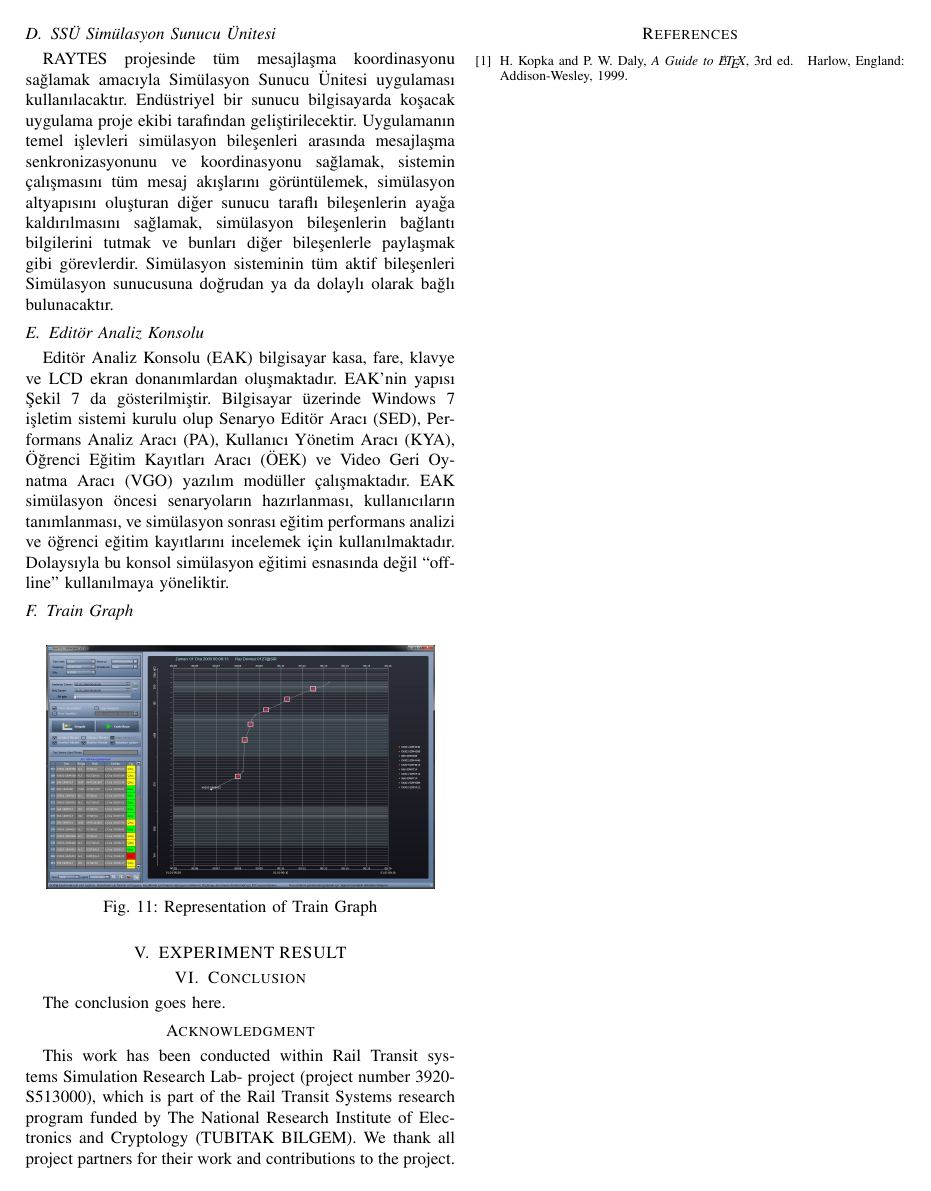
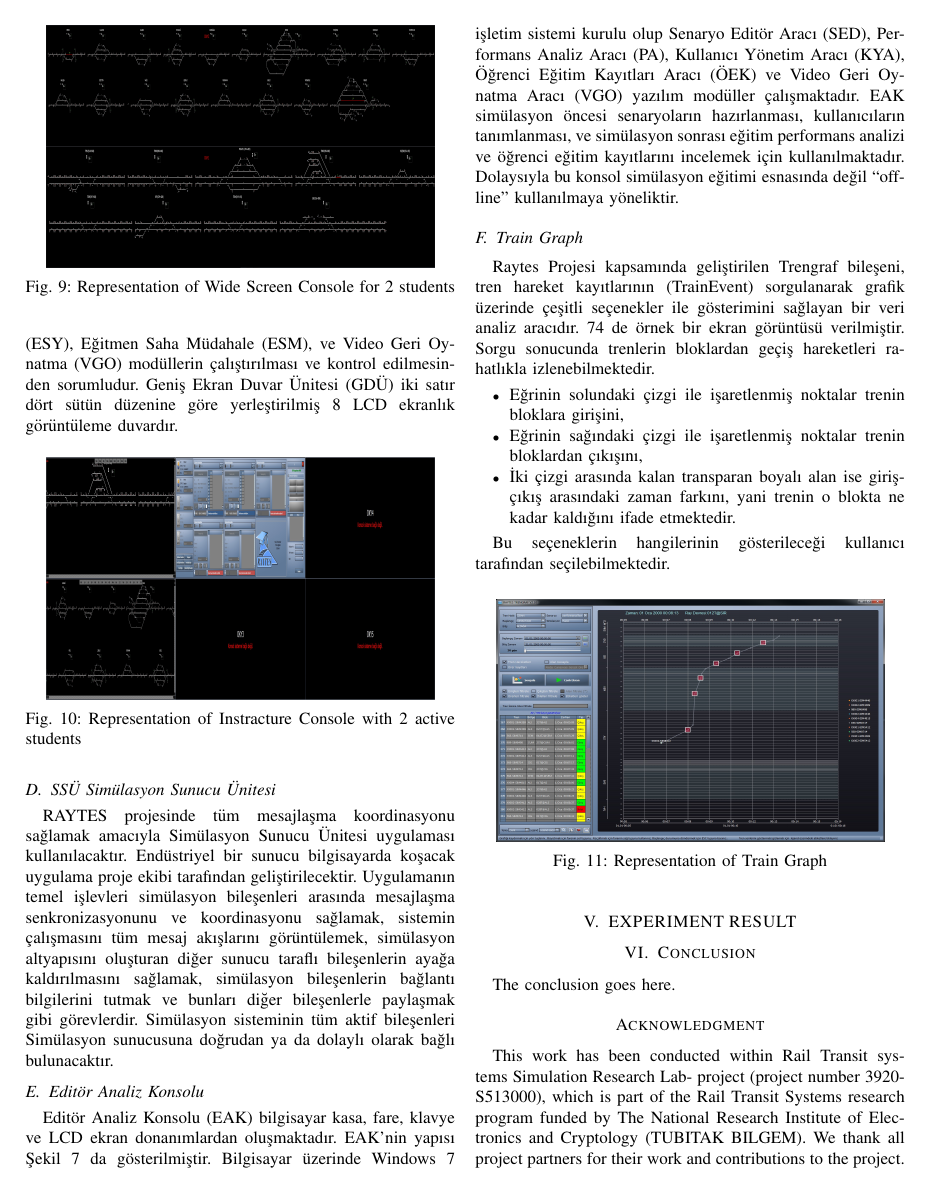
Before and after one commit to nuriozalp/raytes, a LaTeX paper (bare_conf.tex): page 5 of 5 before the commit and page 5 of 6 after it. Compiled offline with pdfLaTeX; a missing font is replaced by an installed copy or a similar font; a LaTeX package or settings file that is missing is left out.

Commit message:
5 sayfa oldu

```diff
--- a/bare_conf.tex
+++ b/bare_conf.tex
@@ -575,11 +581,25 @@ EAK simülasyon öncesi senaryoların hazırlanması, kullanıcıların tanımla
 
 \subsection{Train Graph}
 
+
+Raytes Projesi kapsamında geliştirilen Trengraf bileşeni, tren hareket kayıtlarının (TrainEvent) sorgulanarak grafik üzerinde çeşitli seçenekler ile gösterimini sağlayan bir veri analiz aracıdır.
+74 de örnek bir ekran görüntüsü verilmiştir. Sorgu sonucunda trenlerin bloklardan geçiş hareketleri rahatlıkla izlenebilmektedir.
+
+
+\begin{itemize}
+\item Eğrinin solundaki çizgi ile işaretlenmiş noktalar trenin bloklara girişini,
+\item Eğrinin sağındaki çizgi ile işaretlenmiş noktalar trenin bloklardan çıkışını,
+\item İki çizgi arasında kalan transparan boyalı alan ise giriş-çıkış arasındaki zaman farkını, yani trenin o blokta ne kadar kaldığını ifade etmektedir.
+\end{itemize}
+
+Bu seçeneklerin hangilerinin gösterileceği kullanıcı tarafından seçilebilmektedir.
+
 \begin{figure}[h!]
   \centering
   % Requires \usepackage{graphicx}
   \includegraphics[width=8cm,height=5cm]{treggraph.jpg}
   \caption{Representation of Train Graph}\label{fig:smclass}
+
 \end{figure}
 
 
```
Also changed, not shown: bare_conf.pdf, bare_conf.tex (23 more changed lines), 3 other files.
